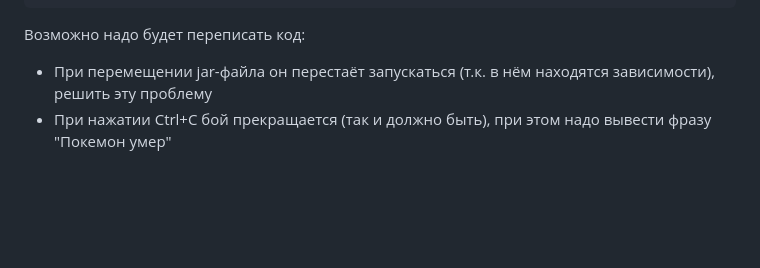
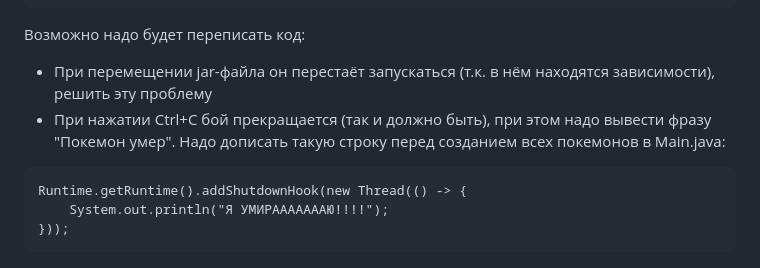
Before and after one commit to petrovviacheslav/myitmo, a Markdown page: Программирование/README.md, the part around the change. GitHub-like rendering; blank space fills up the shorter version.

````diff
--- a/Программирование/README.md
+++ b/Программирование/README.md
@@ -34,4 +34,9 @@ java -jar Main.jar
 ```
 Возможно надо будет переписать код:
 - При перемещении jar-файла он перестаёт запускаться (т.к. в нём находятся зависимости), решить эту проблему
-- При нажатии Ctrl+C бой прекращается (так и должно быть), при этом надо вывести фразу "Покемон умер"
+- При нажатии Ctrl+C бой прекращается (так и должно быть), при этом надо вывести фразу "Покемон умер". Надо дописать такую строку перед созданием всех покемонов в Main.java:
+```
+Runtime.getRuntime().addShutdownHook(new Thread(() -> {
+    System.out.println("Я УМИРАААААААЮ!!!!");
+}));
+```
````
